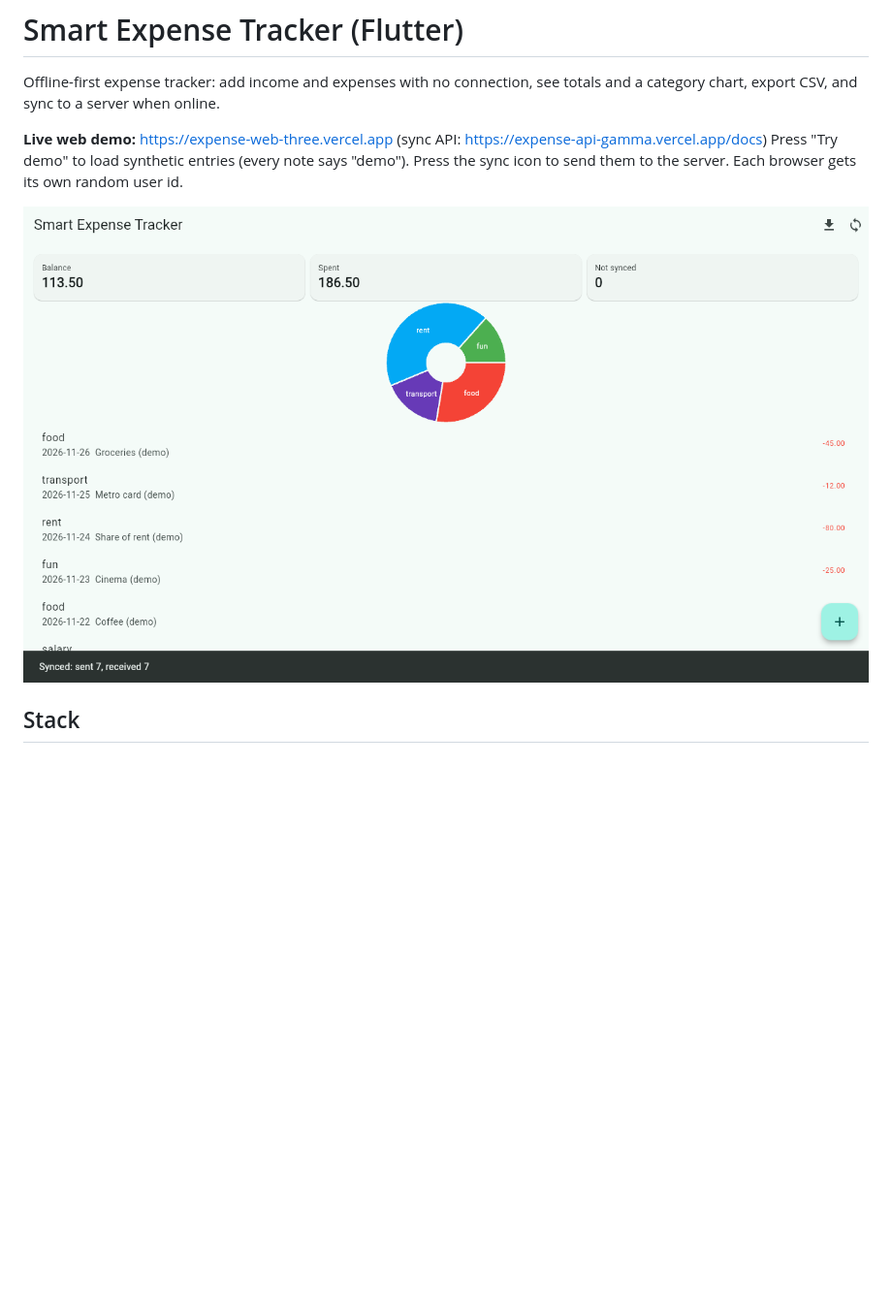
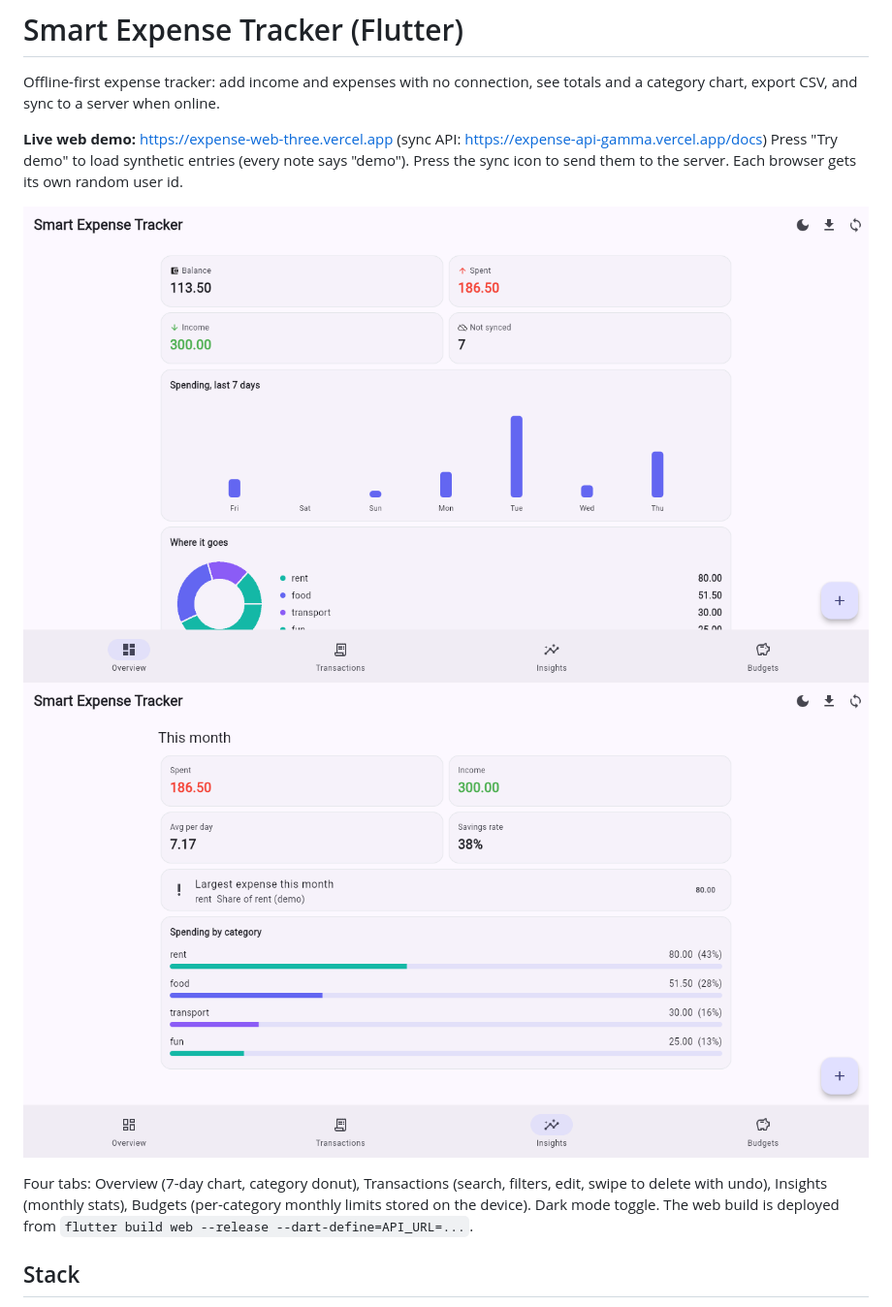
Before and after one commit to ZeyadMohamed00/flutter-smart-expense-tracker, a Markdown page: README.md, the part around the change. Shown at 97% size. Rendered like a GitHub page; pictures changed too: docs/web-demo.png, docs/web-insights.png (added); blank space fills up the shorter version.

Commit message:
docs: update README and screenshots for the v3 UI

```diff
--- a/README.md
+++ b/README.md
@@ -5,7 +5,10 @@ Offline-first expense tracker: add income and expenses with no connection, see t
 **Live web demo:** https://expense-web-three.vercel.app (sync API: https://expense-api-gamma.vercel.app/docs)
 Press "Try demo" to load synthetic entries (every note says "demo"). Press the sync icon to send them to the server. Each browser gets its own random user id.
 
-![Web demo](docs/web-demo.png)
+![Web demo, overview](docs/web-demo.png)
+![Insights](docs/web-insights.png)
+
+Four tabs: Overview (7-day chart, category donut), Transactions (search, filters, edit, swipe to delete with undo), Insights (monthly stats), Budgets (per-category monthly limits stored on the device). Dark mode toggle. The web build is deployed from `flutter build web --release --dart-define=API_URL=...`.
 
 ## Stack
 Flutter 3.50 / Dart, BLoC (`flutter_bloc`), SQLite (`sqflite`; WebAssembly SQLite on the web build), `fl_chart`, FastAPI + PostgreSQL sync server.
```
